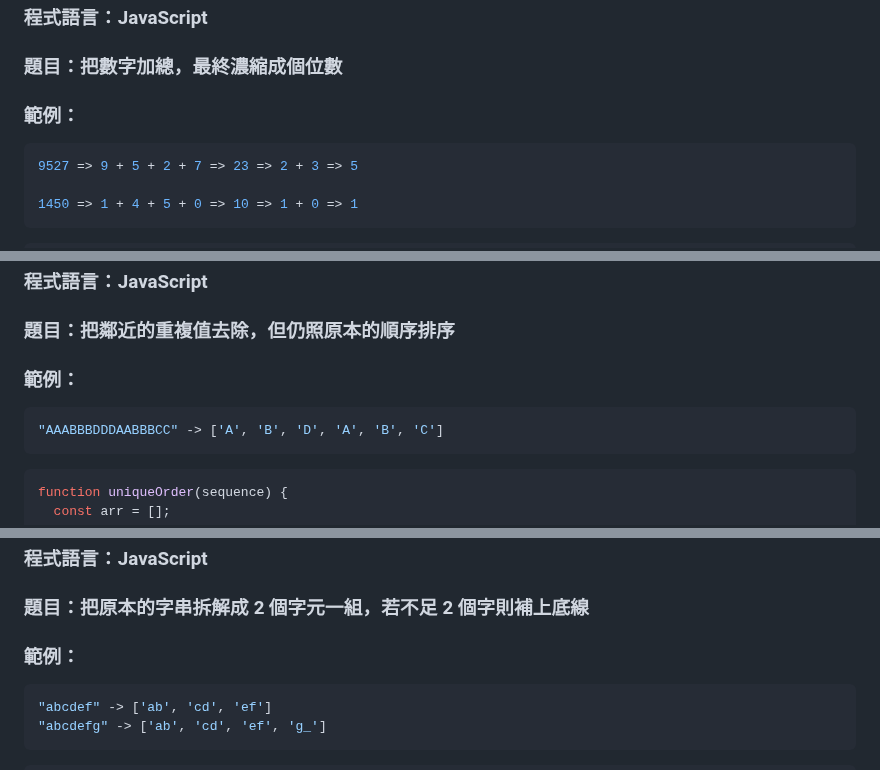
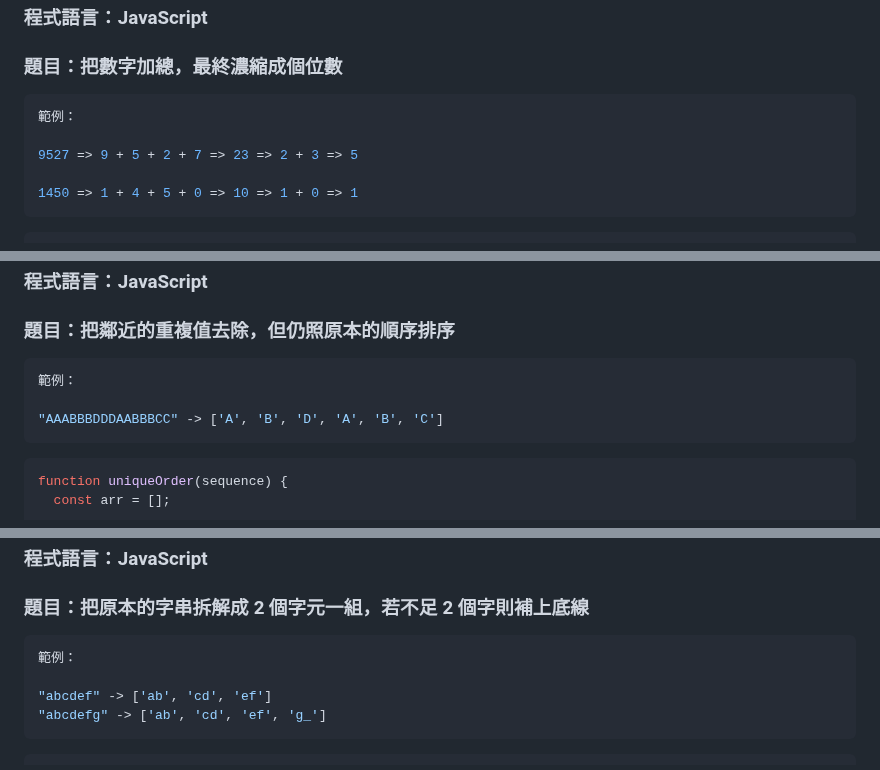
Before and after one commit to RDNNNNN/Candy-JavaScript, a Markdown page: README.md, 3 parts joined by grey strips. Rendered like a GitHub page.

````diff
--- a/README.md
+++ b/README.md
@@ -334,9 +334,9 @@ console.log(findOddElm([20, 2, 2, 3, 3, 5, 5, 4, 20, 4, 5])); // 印出 5
 
 ### 題目：把數字加總，最終濃縮成個位數
 
-### 範例：
+```js
+範例：
 
-```js
 9527 => 9 + 5 + 2 + 7 => 23 => 2 + 3 => 5
 
 1450 => 1 + 4 + 5 + 0 => 10 => 1 + 0 => 1
@@ -421,9 +421,9 @@ console.log(isValidVatNumber("88117126")); // false
 
 ### 題目：把鄰近的重複值去除，但仍照原本的順序排序
 
-### 範例：
+```js
+範例：
 
-```js
 "AAABBBDDDAABBBCC" -> ['A', 'B', 'D', 'A', 'B', 'C']
 ```
 
@@ -455,9 +455,9 @@ console.log(uniqueOrder([1, 1, 1, 2, 2, 2, 1])); // [1, 2, 1]
 
 ### 題目：把原本的字串拆解成 2 個字元一組，若不足 2 個字則補上底線
 
-### 範例：
+```js
+範例：
 
-```js
 "abcdef" -> ['ab', 'cd', 'ef']
 "abcdefg" -> ['ab', 'cd', 'ef', 'g_']
 ```
````
Also changed, not shown: other parts of README.md (+15 -15 lines).
